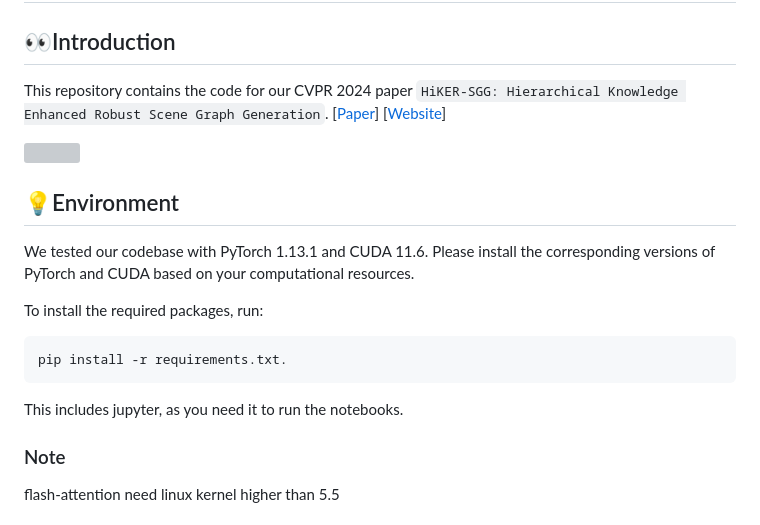
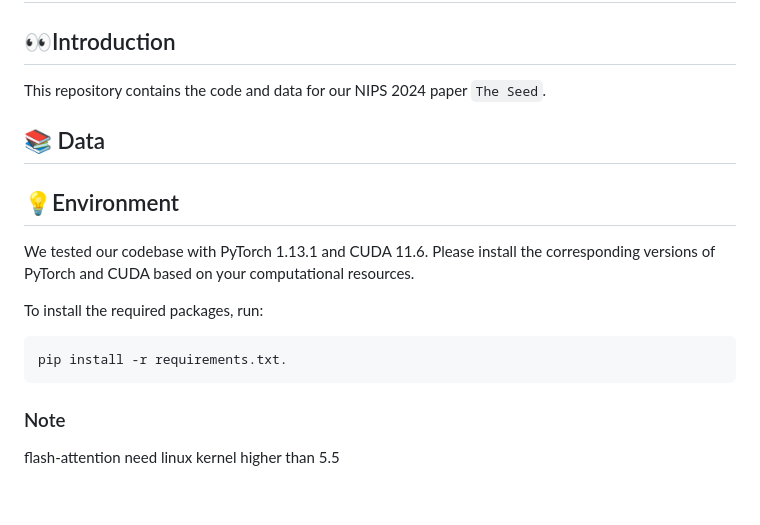
Before and after one commit to RenqiChen/The_Crop, a Markdown page: README.md, the part around the change. Rendered like a GitHub page; blank space fills up the shorter version; grey boxes are pictures that could not be loaded.

````diff
--- a/README.md
+++ b/README.md
@@ -2,9 +2,8 @@
 
 ## 👀Introduction
 
-This repository contains the code for our CVPR 2024 paper `HiKER-SGG: Hierarchical Knowledge Enhanced Robust Scene Graph Generation`. [[Paper](https://arxiv.org/abs/2403.12033)] [[Website](https://zhangce01.github.io/HiKER-SGG/)]
-
-![](fig/hikersgg.png)
+This repository contains the code and data for our NIPS 2024 paper `The Seed`.
+## 📚 Data
 
 ## 💡Environment
 
@@ -14,8 +13,6 @@ To install the required packages, run:
 ```bash
 pip install -r requirements.txt.
 ```
-
-This includes jupyter, as you need it to run the notebooks.
 
 ### Note
 flash-attention need linux kernel higher than 5.5
````
